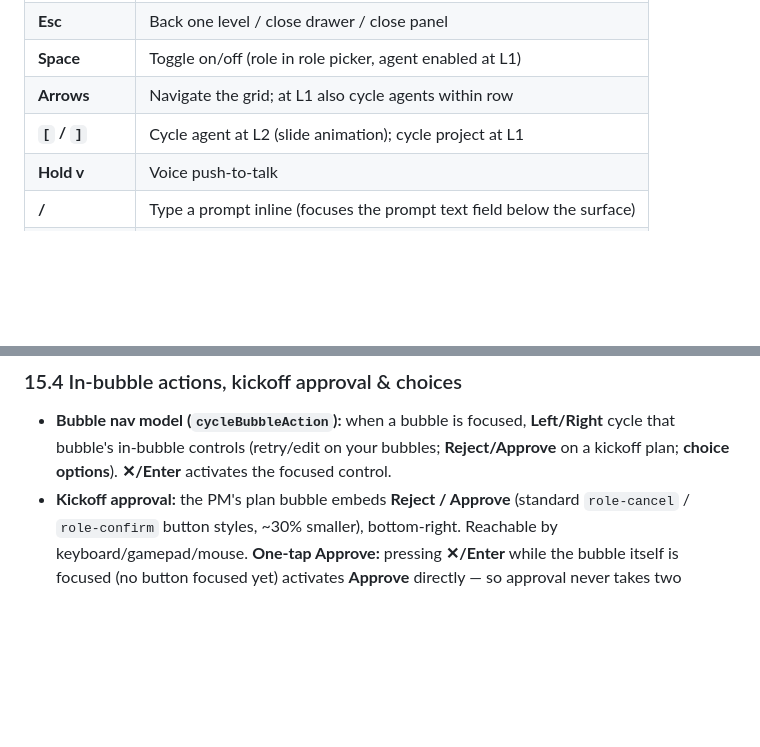
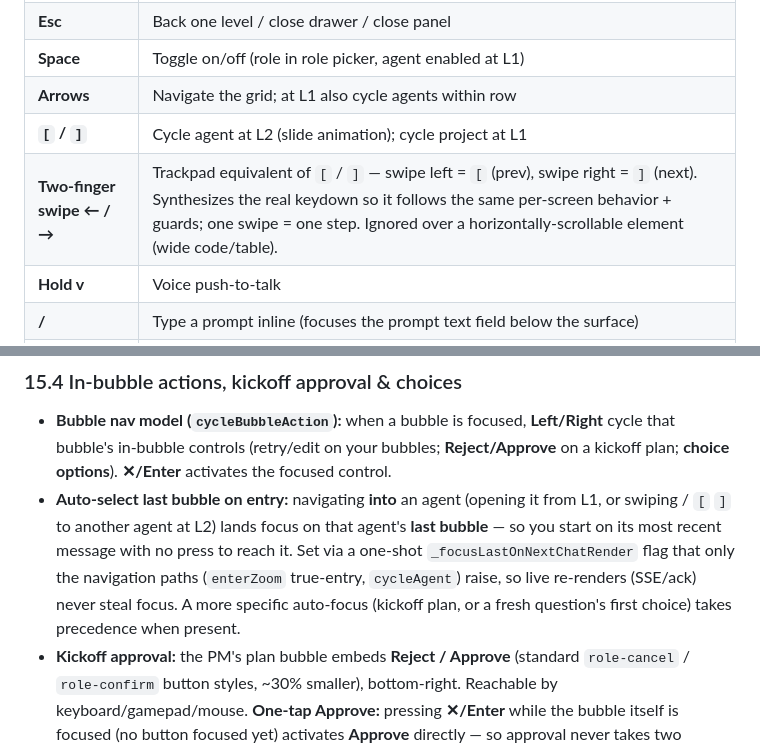
Before and after one commit to machinarii/bridge, a Markdown page: docs/design.md, 2 parts joined by grey strips. Drawn GitHub-style; blank space fills up the shorter version.

```diff
--- a/docs/design.md
+++ b/docs/design.md
@@ -188,6 +188,7 @@ languages never share the screen at the same time.
 | **Space** | Toggle on/off (role in role picker, agent enabled at L1) |
 | **Arrows** | Navigate the grid; at L1 also cycle agents within row |
 | **`[` / `]`** | Cycle agent at L2 (slide animation); cycle project at L1 |
+| **Two-finger swipe ← / →** | Trackpad equivalent of `[` / `]` — swipe left = `[` (prev), swipe right = `]` (next). Synthesizes the real keydown so it follows the same per-screen behavior + guards; one swipe = one step. Ignored over a horizontally-scrollable element (wide code/table). |
 | **Hold v** | Voice push-to-talk |
 | **/** | Type a prompt inline (focuses the prompt text field below the surface) |
 | **E** | File **Explorer** drawer (was `F` / `\`) |
@@ -862,6 +922,13 @@ Other flags: `data-lead` (PM tile), `data-disabled` (toggled off),
   **Left/Right** cycle that bubble's in-bubble controls (retry/edit on your
   bubbles; **Reject/Approve** on a kickoff plan; **choice options**). **✕/Enter**
   activates the focused control.
+- **Auto-select last bubble on entry:** navigating **into** an agent (opening it
+  from L1, or swiping / `[` `]` to another agent at L2) lands focus on that
+  agent's **last bubble** — so you start on its most recent message with no
+  press to reach it. Set via a one-shot `_focusLastOnNextChatRender` flag that
+  only the navigation paths (`enterZoom` true-entry, `cycleAgent`) raise, so
+  live re-renders (SSE/ack) never steal focus. A more specific auto-focus
+  (kickoff plan, or a fresh question's first choice) takes precedence when present.
 - **Kickoff approval:** the PM's plan bubble embeds **Reject / Approve** (standard
   `role-cancel` / `role-confirm` button styles, ~30% smaller), bottom-right.
   Reachable by keyboard/gamepad/mouse. **One-tap Approve:** pressing **✕/Enter**
```
Also changed, not shown: other parts of docs/design.md (+73 -7 lines).
